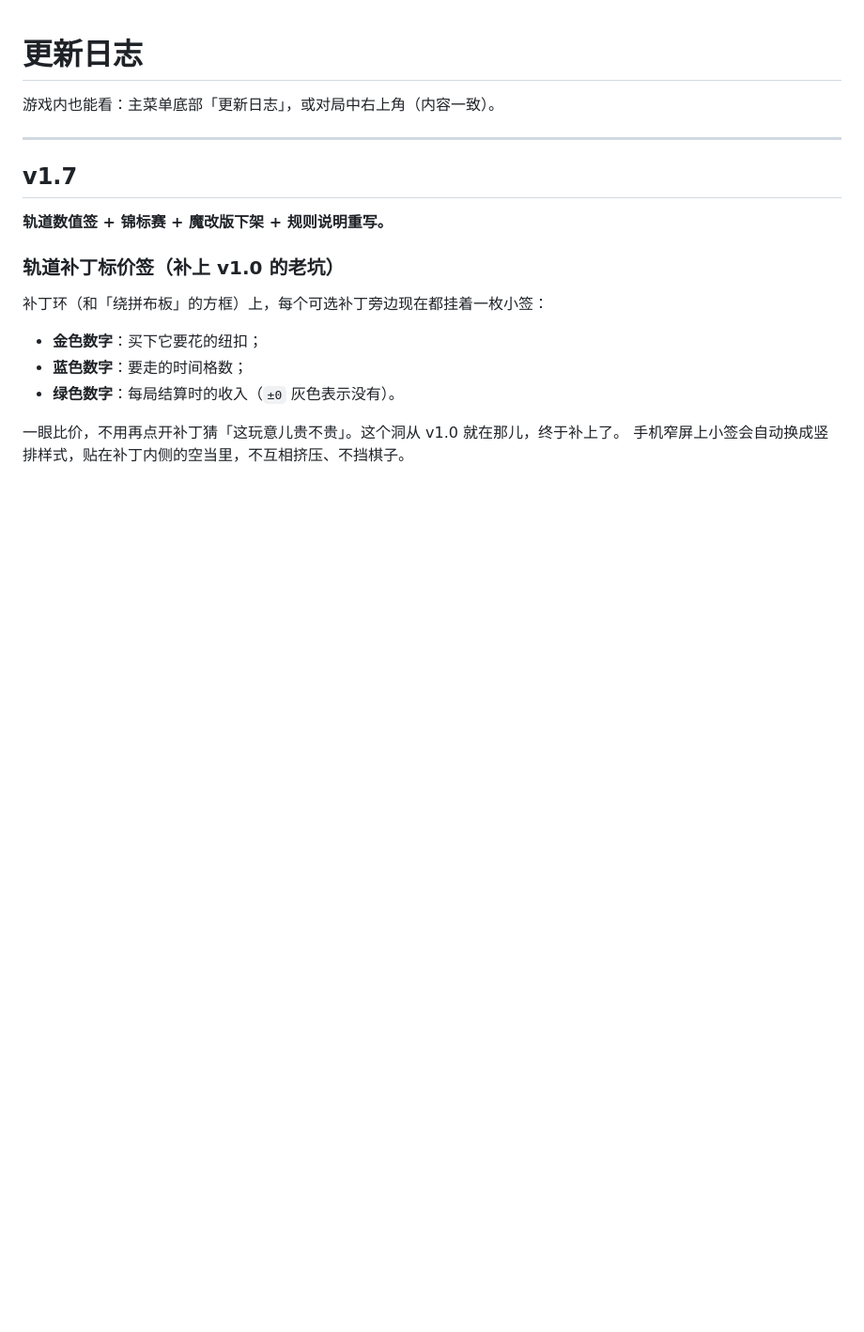
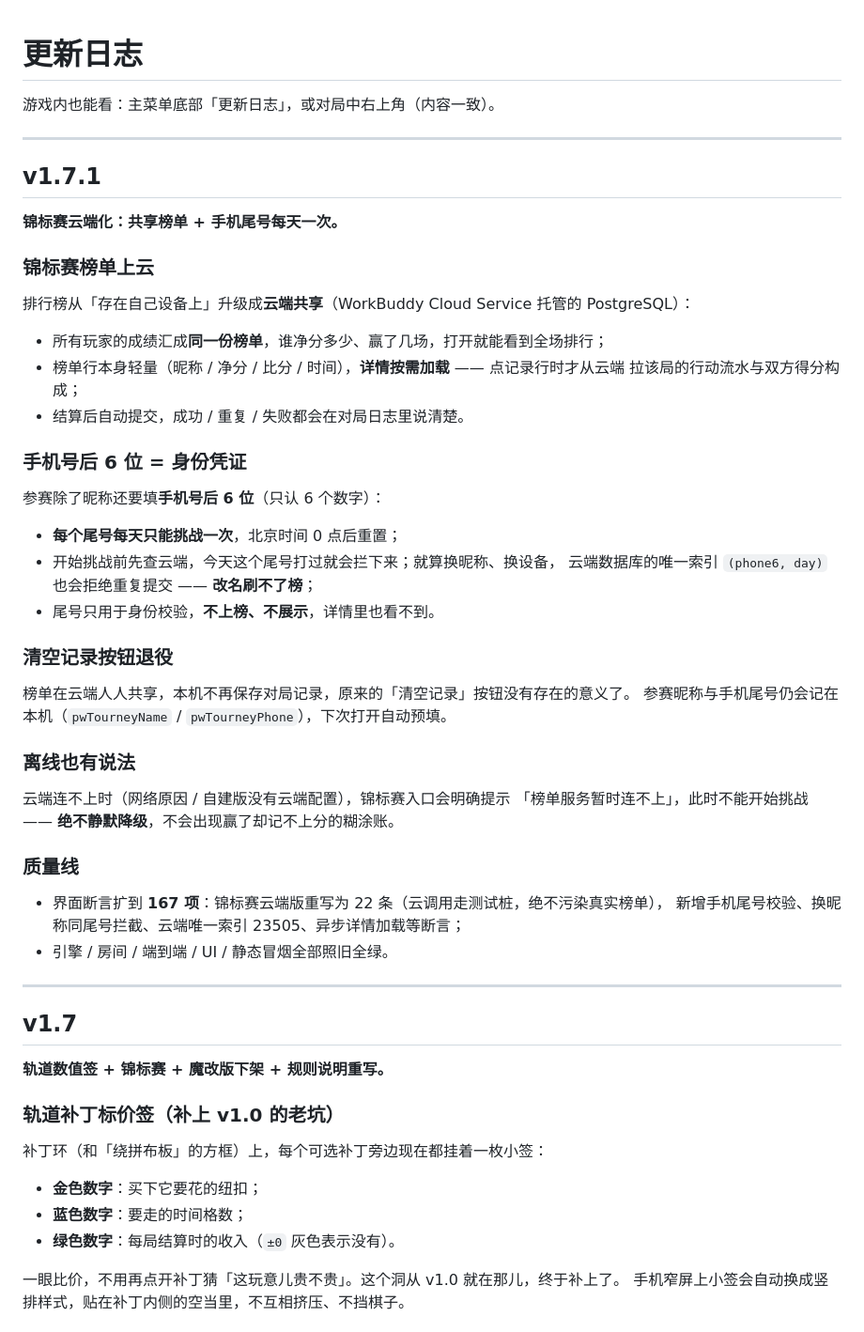
Before and after one commit to PineappleZero/patchwork-online, a Markdown page: CHANGELOG.md, the part around the change. Shown: that part at 94% size. GitHub-like rendering; blank space fills up the shorter version.

```diff
--- a/CHANGELOG.md
+++ b/CHANGELOG.md
@@ -1,6 +1,46 @@
 # 更新日志
 
 游戏内也能看：主菜单底部「更新日志」，或对局中右上角（内容一致）。
+
+---
+
+## v1.7.1
+
+**锦标赛云端化：共享榜单 + 手机尾号每天一次。**
+
+### 锦标赛榜单上云
+
+排行榜从「存在自己设备上」升级成**云端共享**（WorkBuddy Cloud Service 托管的 PostgreSQL）：
+
+- 所有玩家的成绩汇成**同一份榜单**，谁净分多少、赢了几场，打开就能看到全场排行；
+- 榜单行本身轻量（昵称 / 净分 / 比分 / 时间），**详情按需加载** —— 点记录行时才从云端
+  拉该局的行动流水与双方得分构成；
+- 结算后自动提交，成功 / 重复 / 失败都会在对局日志里说清楚。
+
+### 手机号后 6 位 = 身份凭证
+
+参赛除了昵称还要填**手机号后 6 位**（只认 6 个数字）：
+
+- **每个尾号每天只能挑战一次**，北京时间 0 点后重置；
+- 开始挑战前先查云端，今天这个尾号打过就会拦下来；就算换昵称、换设备，
+  云端数据库的唯一索引 `(phone6, day)` 也会拒绝重复提交 —— **改名刷不了榜**；
+- 尾号只用于身份校验，**不上榜、不展示**，详情里也看不到。
+
+### 清空记录按钮退役
+
+榜单在云端人人共享，本机不再保存对局记录，原来的「清空记录」按钮没有存在的意义了。
+参赛昵称与手机尾号仍会记在本机（`pwTourneyName` / `pwTourneyPhone`），下次打开自动预填。
+
+### 离线也有说法
+
+云端连不上时（网络原因 / 自建版没有云端配置），锦标赛入口会明确提示
+「榜单服务暂时连不上」，此时不能开始挑战 —— **绝不静默降级**，不会出现赢了却记不上分的糊涂账。
+
+### 质量线
+
+- 界面断言扩到 **167 项**：锦标赛云端版重写为 22 条（云调用走测试桩，绝不污染真实榜单），
+  新增手机尾号校验、换昵称同尾号拦截、云端唯一索引 23505、异步详情加载等断言；
+- 引擎 / 房间 / 端到端 / UI / 静态冒烟全部照旧全绿。
 
 ---
 
```
Also changed, not shown: README.md (+20 -6 lines), docs/screenshots/tourney.png, 10 other files.
